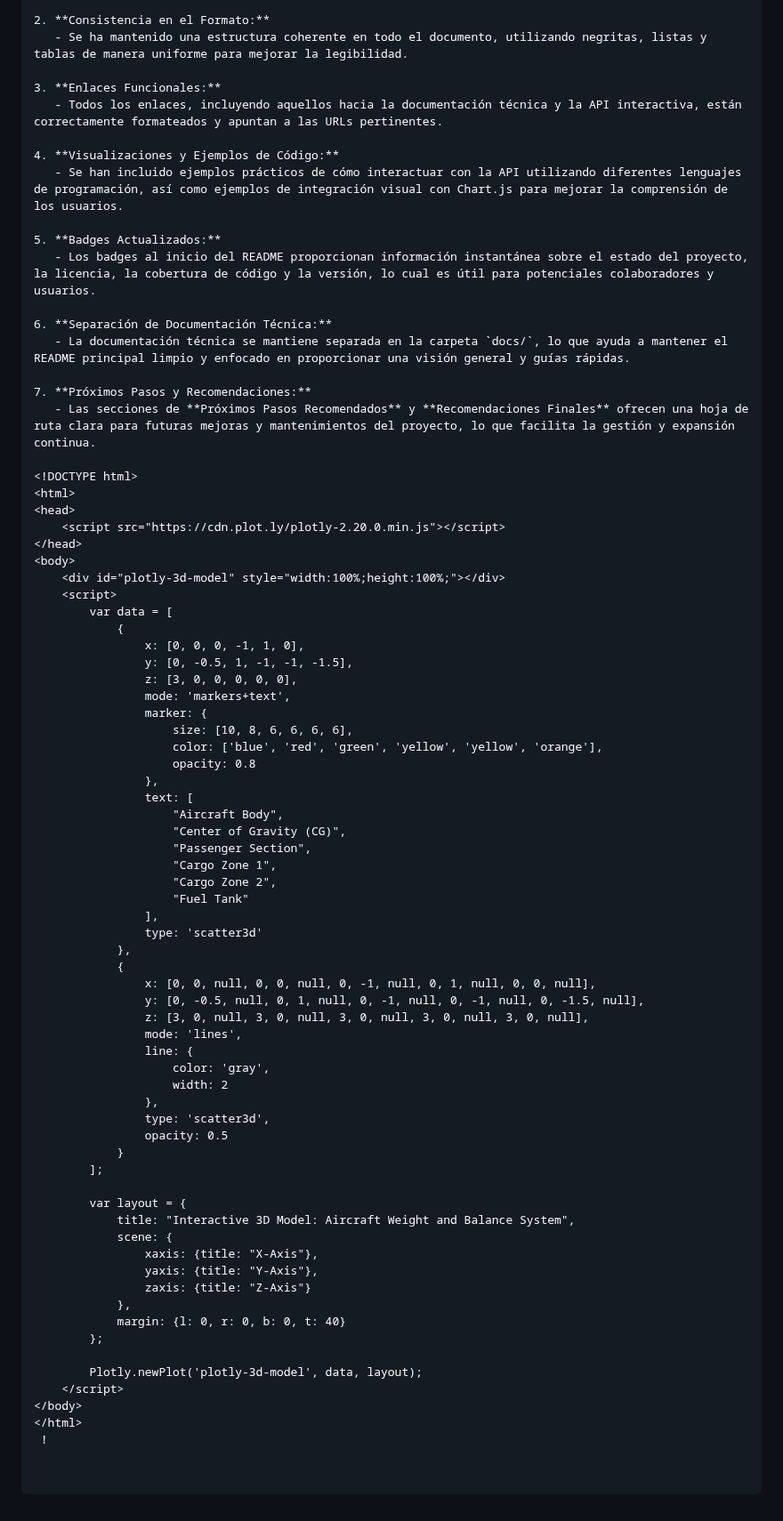
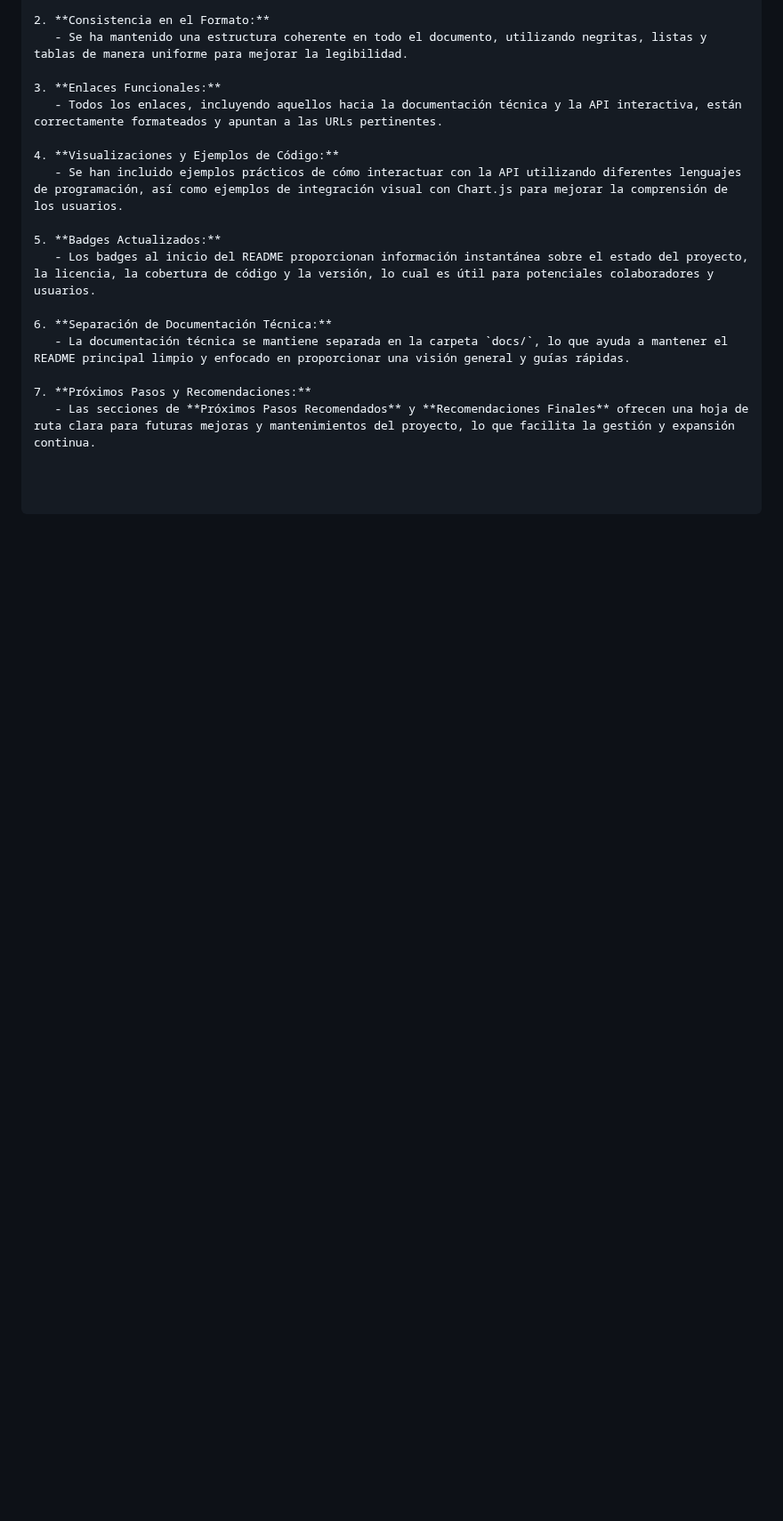
Before and after one commit to Robbbo-T/GAIA-AIR, a Markdown page: README.md, the part around the change. Shown at 89% size. Drawn GitHub-style; blank space fills up the shorter version.

```diff
--- a/README.md
+++ b/README.md
@@ -1660,62 +1660,3 @@ Con estas mejoras y recomendaciones, tu **README.md** y la documentación de **G
 
 7. **Próximos Pasos y Recomendaciones:**
    - Las secciones de **Próximos Pasos Recomendados** y **Recomendaciones Finales** ofrecen una hoja de ruta clara para futuras mejoras y mantenimientos del proyecto, lo que facilita la gestión y expansión continua.
-
-<!DOCTYPE html>
-<html>
-<head>
-    <script src="https://cdn.plot.ly/plotly-2.20.0.min.js"></script>
-</head>
-<body>
-    <div id="plotly-3d-model" style="width:100%;height:100%;"></div>
-    <script>
-        var data = [
-            {
-                x: [0, 0, 0, -1, 1, 0],
-                y: [0, -0.5, 1, -1, -1, -1.5],
-                z: [3, 0, 0, 0, 0, 0],
-                mode: 'markers+text',
-                marker: {
-                    size: [10, 8, 6, 6, 6, 6],
-                    color: ['blue', 'red', 'green', 'yellow', 'yellow', 'orange'],
-                    opacity: 0.8
-                },
-                text: [
-                    "Aircraft Body",
-                    "Center of Gravity (CG)",
-                    "Passenger Section",
-                    "Cargo Zone 1",
-                    "Cargo Zone 2",
-                    "Fuel Tank"
-                ],
-                type: 'scatter3d'
-            },
-            {
-                x: [0, 0, null, 0, 0, null, 0, -1, null, 0, 1, null, 0, 0, null],
-                y: [0, -0.5, null, 0, 1, null, 0, -1, null, 0, -1, null, 0, -1.5, null],
-                z: [3, 0, null, 3, 0, null, 3, 0, null, 3, 0, null, 3, 0, null],
-                mode: 'lines',
-                line: {
-                    color: 'gray',
-                    width: 2
-                },
-                type: 'scatter3d',
-                opacity: 0.5
-            }
-        ];
-
-        var layout = {
-            title: "Interactive 3D Model: Aircraft Weight and Balance System",
-            scene: {
-                xaxis: {title: "X-Axis"},
-                yaxis: {title: "Y-Axis"},
-                zaxis: {title: "Z-Axis"}
-            },
-            margin: {l: 0, r: 0, b: 0, t: 40}
-        };
-
-        Plotly.newPlot('plotly-3d-model', data, layout);
-    </script>
-</body>
-</html>
- !
```
